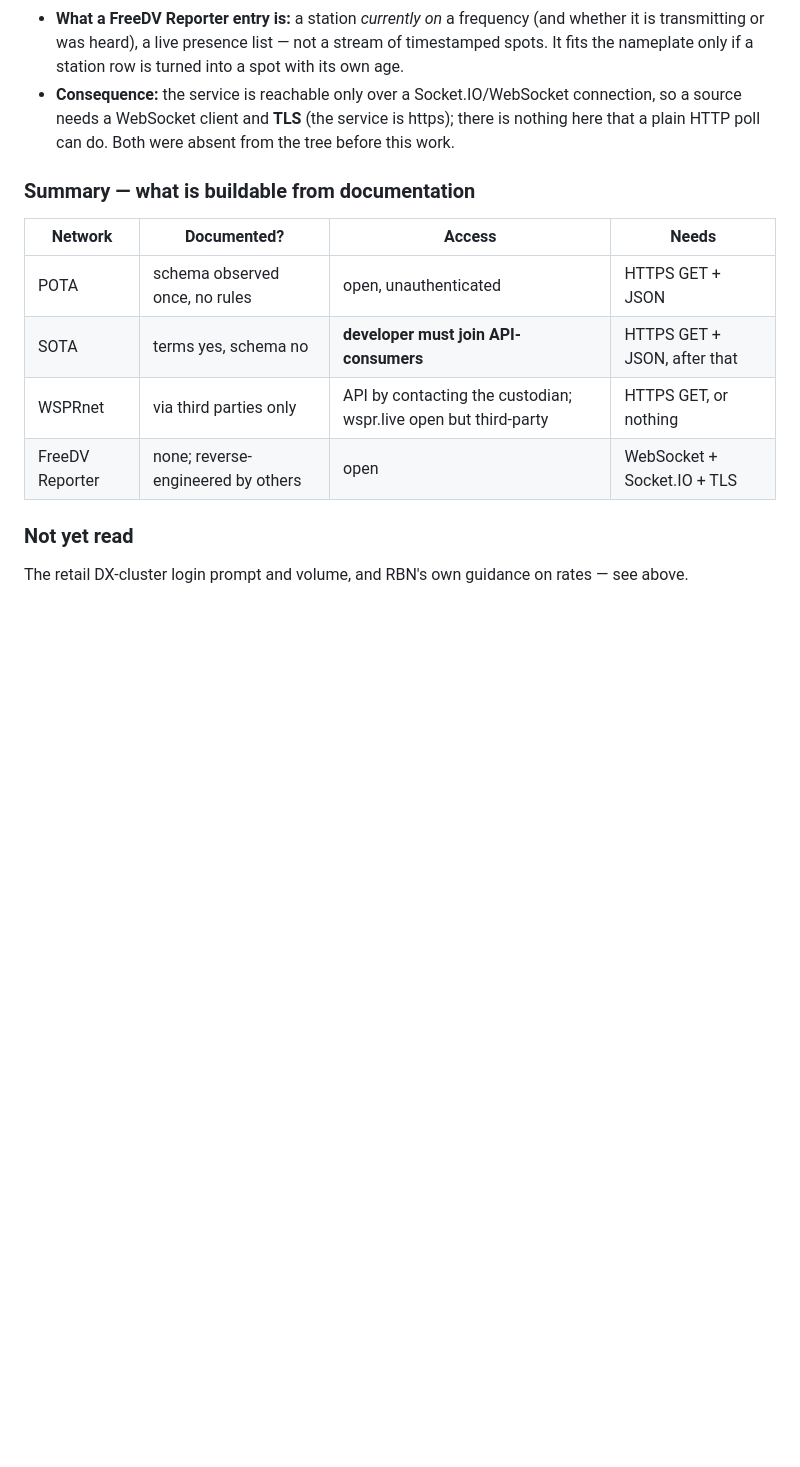
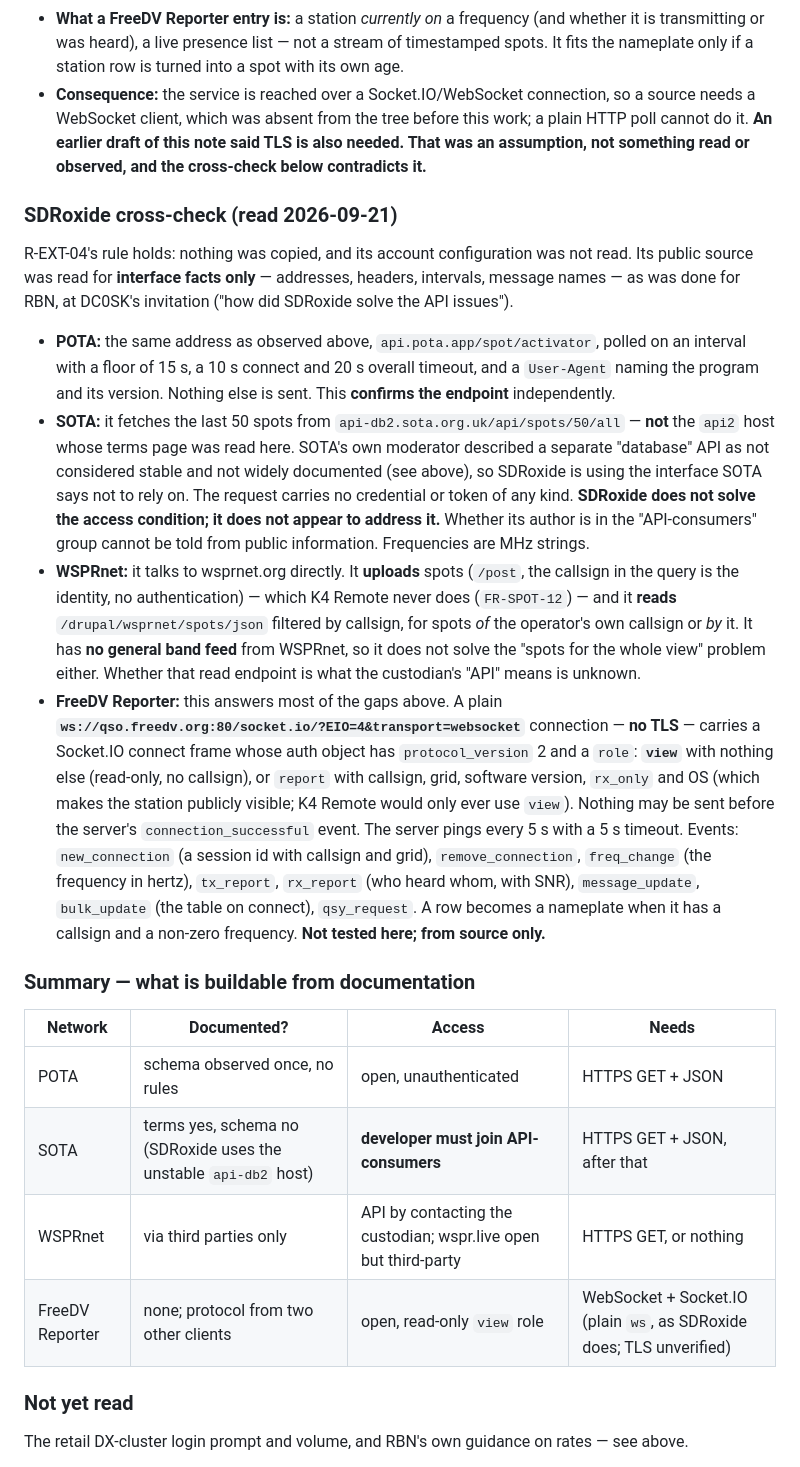
Before and after one commit to dc0sk/K4remote, a Markdown page: docs/references/external-references.md, the part around the change. Drawn GitHub-style; blank space fills up the shorter version.

Commit message:
docs(spot): SDRoxide cross-check; FreeDV Reporter does not need TLS
An earlier note said FreeDV Reporter needs TLS. That was an assumption. SDRoxide's
public source (read for interface facts only, per R-EXT-04) connects over plain
ws:// in a read-only view role. Also records what it does about POTA (same
endpoint), SOTA (a different, unstable host; no credential) and WSPRnet (own
callsign only).

Co-Authored-By: Claude Sonnet 5 <noreply@anthropic.com>
Claude-Session: https://claude.ai/code/session_01Ma4bQKqGNFTYyVSEKPcXRk

```diff
--- a/docs/references/external-references.md
+++ b/docs/references/external-references.md
@@ -529,18 +529,50 @@ and not contacted**, because of the access condition above.
 - **What a FreeDV Reporter entry is:** a station *currently on* a frequency (and whether it is
   transmitting or was heard), a live presence list — not a stream of timestamped spots. It fits the
   nameplate only if a station row is turned into a spot with its own age.
-- **Consequence:** the service is reachable only over a Socket.IO/WebSocket connection, so a source
-  needs a WebSocket client and **TLS** (the service is https); there is nothing here that a plain
-  HTTP poll can do. Both were absent from the tree before this work.
+- **Consequence:** the service is reached over a Socket.IO/WebSocket connection, so a source needs a
+  WebSocket client, which was absent from the tree before this work; a plain HTTP poll cannot do it.
+  **An earlier draft of this note said TLS is also needed. That was an assumption, not something read
+  or observed, and the cross-check below contradicts it.**
+
+### SDRoxide cross-check (read 2026-09-21)
+
+R-EXT-04's rule holds: nothing was copied, and its account configuration was not read. Its public
+source was read for **interface facts only** — addresses, headers, intervals, message names — as was
+done for RBN, at DC0SK's invitation ("how did SDRoxide solve the API issues").
+
+- **POTA:** the same address as observed above, `api.pota.app/spot/activator`, polled on an interval
+  with a floor of 15 s, a 10 s connect and 20 s overall timeout, and a `User-Agent` naming the program
+  and its version. Nothing else is sent. This **confirms the endpoint** independently.
+- **SOTA:** it fetches the last 50 spots from `api-db2.sota.org.uk/api/spots/50/all` — **not** the
+  `api2` host whose terms page was read here. SOTA's own moderator described a separate "database" API
+  as not considered stable and not widely documented (see above), so SDRoxide is using the interface
+  SOTA says not to rely on. The request carries no credential or token of any kind. **SDRoxide does not
+  solve the access condition; it does not appear to address it.** Whether its author is in the
+  "API-consumers" group cannot be told from public information. Frequencies are MHz strings.
+- **WSPRnet:** it talks to wsprnet.org directly. It **uploads** spots (`/post`, the callsign in the query
+  is the identity, no authentication) — which K4 Remote never does (`FR-SPOT-12`) — and it **reads**
+  `/drupal/wsprnet/spots/json` filtered by callsign, for spots *of* the operator's own callsign or
+  *by* it. It has **no general band feed** from WSPRnet, so it does not solve the "spots for the whole
+  view" problem either. Whether that read endpoint is what the custodian's "API" means is unknown.
+- **FreeDV Reporter:** this answers most of the gaps above. A plain **`ws://qso.freedv.org:80/socket.io/?EIO=4&transport=websocket`**
+  connection — **no TLS** — carries a Socket.IO connect frame whose auth object has `protocol_version`
+  2 and a `role`: **`view`** with nothing else (read-only, no callsign), or `report` with callsign,
+  grid, software version, `rx_only` and OS (which makes the station publicly visible; K4 Remote would
+  only ever use `view`). Nothing may be sent before the server's `connection_successful` event. The
+  server pings every 5 s with a 5 s timeout. Events: `new_connection` (a session id with callsign and
+  grid), `remove_connection`, `freq_change` (the frequency in hertz), `tx_report`, `rx_report` (who
+  heard whom, with SNR), `message_update`, `bulk_update` (the table on connect), `qsy_request`. A row
+  becomes a nameplate when it has a callsign and a non-zero frequency. **Not tested here; from source
+  only.**
 
 ### Summary — what is buildable from documentation
 
 | Network | Documented? | Access | Needs |
 |---|---|---|---|
 | POTA | schema observed once, no rules | open, unauthenticated | HTTPS GET + JSON |
-| SOTA | terms yes, schema no | **developer must join API-consumers** | HTTPS GET + JSON, after that |
+| SOTA | terms yes, schema no (SDRoxide uses the unstable `api-db2` host) | **developer must join API-consumers** | HTTPS GET + JSON, after that |
 | WSPRnet | via third parties only | API by contacting the custodian; wspr.live open but third-party | HTTPS GET, or nothing |
-| FreeDV Reporter | none; reverse-engineered by others | open | WebSocket + Socket.IO + TLS |
+| FreeDV Reporter | none; protocol from two other clients | open, read-only `view` role | WebSocket + Socket.IO (plain `ws`, as SDRoxide does; TLS unverified) |
 
 ### Not yet read
 The retail DX-cluster login prompt and volume, and RBN's own guidance on rates — see above.
```
Also changed, not shown: docs/requirements/system-requirements.md (+2 -2 lines).
